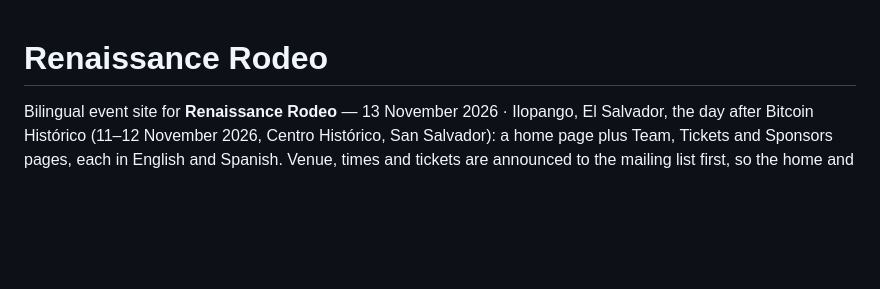
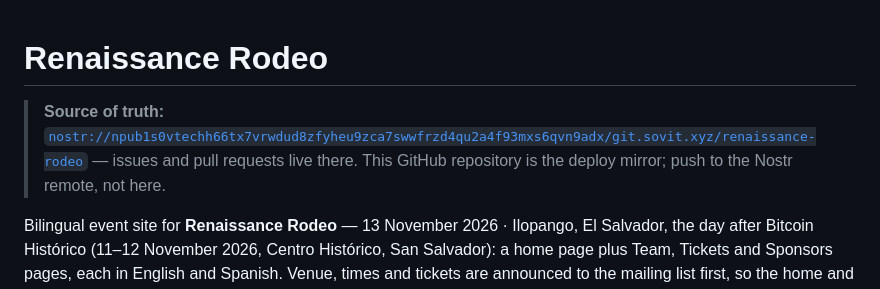
Before and after one commit to SovereignTechnology/renaissance-rodeo, a Markdown page: README.md, the part around the change. Drawn GitHub-style; blank space fills up the shorter version.

Commit message:
docs: point at the Nostr source of truth

```diff
--- a/README.md
+++ b/README.md
@@ -1,4 +1,6 @@
 # Renaissance Rodeo
+
+> **Source of truth:** [`nostr://npub1s0vtechh66tx7vrwdud8zfyheu9zca7swwfrzd4qu2a4f93mxs6qvn9adx/git.sovit.xyz/renaissance-rodeo`](https://gitworkshop.dev/npub1s0vtechh66tx7vrwdud8zfyheu9zca7swwfrzd4qu2a4f93mxs6qvn9adx/git.sovit.xyz/renaissance-rodeo) — issues and pull requests live there. This GitHub repository is the deploy mirror; push to the Nostr remote, not here.
 
 Bilingual event site for **Renaissance Rodeo** — 13 November 2026 · Ilopango, El Salvador, the day
 after Bitcoin Histórico (11–12 November 2026, Centro Histórico, San Salvador): a home page plus
```
